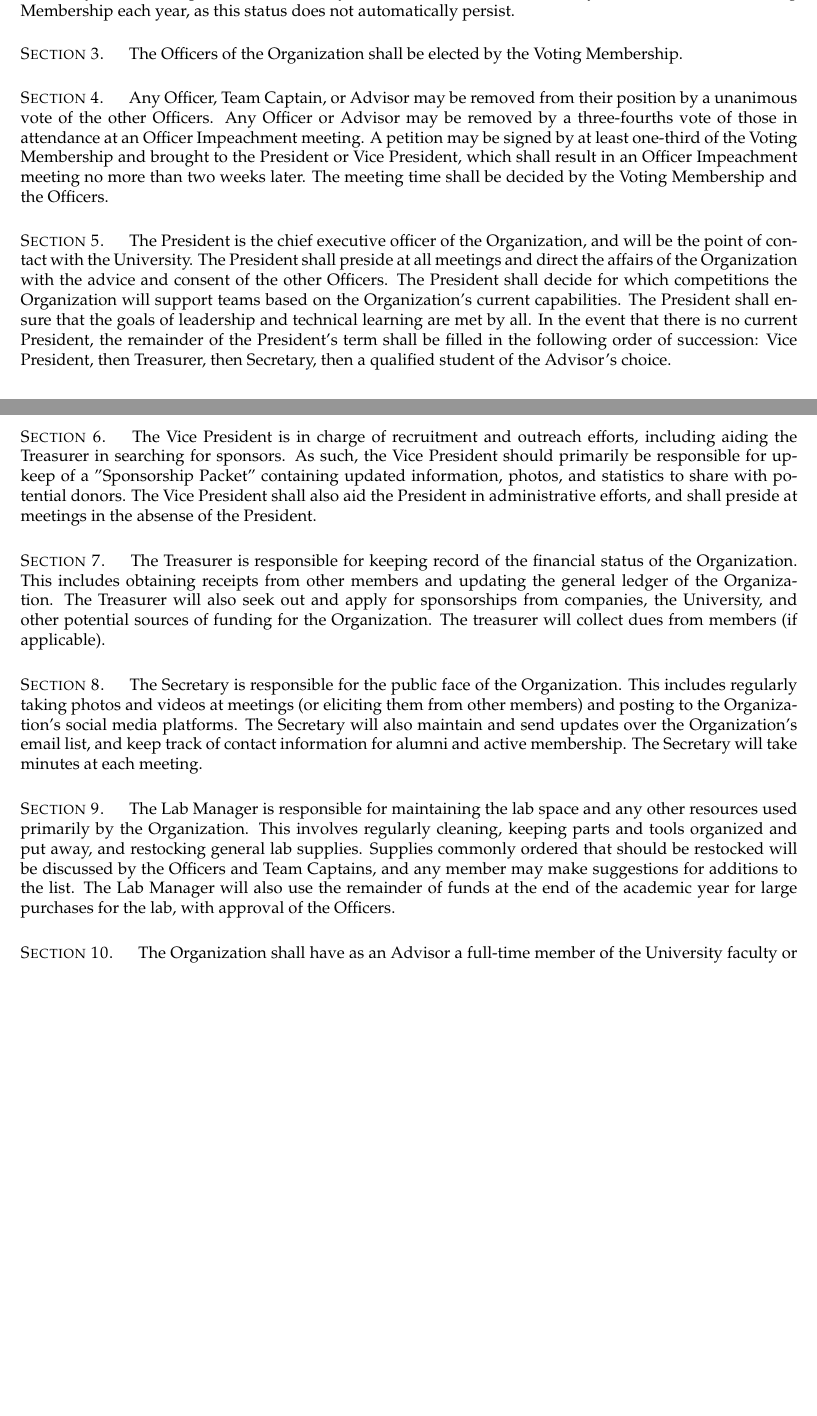
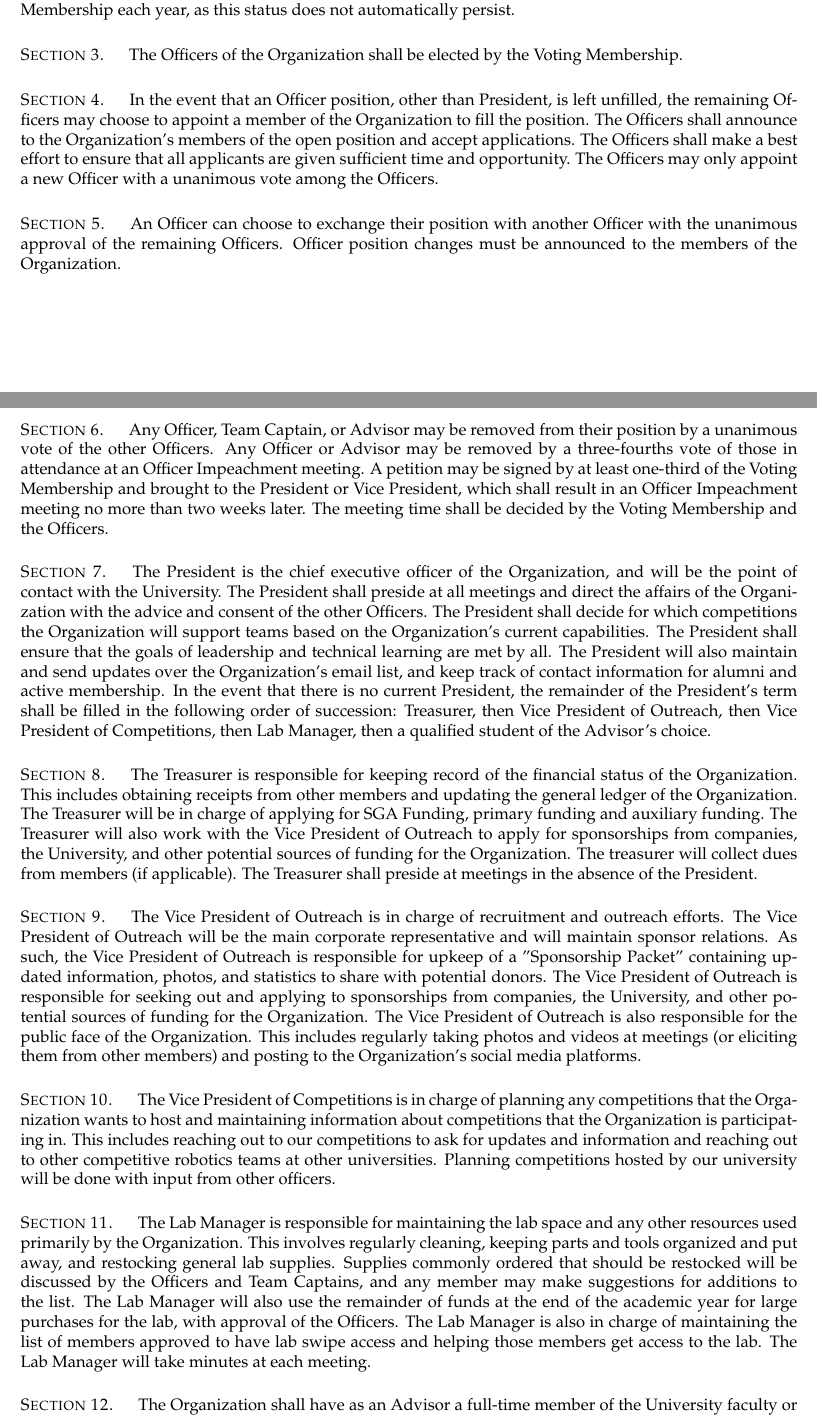
Before and after one commit to SoonerRobotics/SCR-Resources, a LaTeX document (constitution/constitution.tex): two parts of pages 3 and 4 of 5 before the commit and two parts of pages 3 and 4 of 6 after it, joined at a grey line, cut so that both start at the same text, the shorter picture padded with empty space. Compiled offline with pdfLaTeX.

Commit message:
Changes to officer structure and responsibilities

```diff
--- a/constitution/constitution.tex
+++ b/constitution/constitution.tex
@@ -43,22 +43,28 @@ To be considered a part of Voting Membership, a member must be a current active
 The Officers of the Organization shall be elected by the Voting Membership.
 
 \section{}
+In the event that an Officer position, other than President, is left unfilled, the remaining Officers may choose to appoint a member of the Organization to fill the position. The Officers shall announce to the Organization's members of the open position and accept applications. The Officers shall make a best effort to ensure that all applicants are given sufficient time and opportunity. The Officers may only appoint a new Officer with a unanimous vote among the Officers.
+
+\section{}
+An Officer can choose to exchange their position with another Officer with the unanimous approval of the remaining Officers. Officer position changes must be announced to the members of the Organization.
+
+\section{}
 Any Officer, Team Captain, or Advisor may be removed from their position by a unanimous vote of the other Officers. Any Officer or Advisor may be removed by a three-fourths vote of those in attendance at an Officer Impeachment meeting. A petition may be signed by at least one-third of the Voting Membership and brought to the President or Vice President, which shall result in an Officer Impeachment meeting no more than two weeks later. The meeting time shall be decided by the Voting Membership and the Officers.
 
 \section{}
-The President is the chief executive officer of the Organization, and will be the point of contact with the University. The President shall preside at all meetings and direct the affairs of the Organization with the advice and consent of the other Officers. The President shall decide for which competitions the Organization will support teams based on the Organization's current capabilities. The President shall ensure that the goals of leadership and technical learning are met by all. In the event that there is no current President, the remainder of the President’s term shall be filled in the following order of succession:  Vice President, then Treasurer, then Secretary, then a qualified student of the Advisor’s choice.
+The President is the chief executive officer of the Organization, and will be the point of contact with the University. The President shall preside at all meetings and direct the affairs of the Organization with the advice and consent of the other Officers. The President shall decide for which competitions the Organization will support teams based on the Organization's current capabilities. The President shall ensure that the goals of leadership and technical learning are met by all. The President will also maintain and send updates over the Organization's email list, and keep track of contact information for alumni and active membership. In the event that there is no current President, the remainder of the President’s term shall be filled in the following order of succession:  Treasurer, then Vice President of Outreach, then Vice President of Competitions, then Lab Manager, then a qualified student of the Advisor’s choice.
 
 \section{}
-The Vice President is in charge of recruitment and outreach efforts, including aiding the Treasurer in searching for sponsors. As such, the Vice President should primarily be responsible for upkeep of a "Sponsorship Packet" containing updated information, photos, and statistics to share with potential donors. The Vice President shall also aid the President in administrative efforts, and shall preside at meetings in the absense of the President.
+The Treasurer is responsible for keeping record of the financial status of the Organization. This includes obtaining receipts from other members and updating the general ledger of the Organization. The Treasurer will be in charge of applying for SGA Funding, primary funding and auxiliary funding. The Treasurer will also work with the Vice President of Outreach to apply for sponsorships from companies, the University, and other potential sources of funding for the Organization. The treasurer will collect dues from members (if applicable). The Treasurer shall preside at meetings in the absence of the President.
 
 \section{}
-The Treasurer is responsible for keeping record of the financial status of the Organization. This includes obtaining receipts from other members and updating the general ledger of the Organization. The Treasurer will also seek out and apply for sponsorships from companies, the University, and other potential sources of funding for the Organization. The treasurer will collect dues from members (if applicable).
+The Vice President of Outreach is in charge of recruitment and outreach efforts. The Vice President of Outreach will be the main corporate representative and will maintain sponsor relations. As such, the Vice President of Outreach is responsible for upkeep of a "Sponsorship Packet" containing updated information, photos, and statistics to share with potential donors. The Vice President of Outreach is responsible for seeking out and applying to sponsorships from companies, the University, and other potential sources of funding for the Organization. The Vice President of Outreach is also responsible for the public face of the Organization. This includes regularly taking photos and videos at meetings (or eliciting them from other members) and posting to the Organization's social media platforms.
 
 \section{}
-The Secretary is responsible for the public face of the Organization. This includes regularly taking photos and videos at meetings (or eliciting them from other members) and posting to the Organization's social media platforms. The Secretary will also maintain and send updates over the Organization's email list, and keep track of contact information for alumni and active membership. The Secretary will take minutes at each meeting.
+The Vice President of Competitions is in charge of planning any competitions that the Organization wants to host and maintaining information about competitions that the Organization is participating in. This includes reaching out to our competitions to ask for updates and information and reaching out to other competitive robotics teams at other universities. Planning competitions hosted by our university will be done with input from other officers.
 
 \section{}
-The Lab Manager is responsible for maintaining the lab space and any other resources used primarily by the Organization. This involves regularly cleaning, keeping parts and tools organized and put away, and restocking general lab supplies. Supplies commonly ordered that should be restocked will be discussed by the Officers and Team Captains, and any member may make suggestions for additions to the list. The Lab Manager will also use the remainder of funds at the end of the academic year for large purchases for the lab, with approval of the Officers.
+The Lab Manager is responsible for maintaining the lab space and any other resources used primarily by the Organization. This involves regularly cleaning, keeping parts and tools organized and put away, and restocking general lab supplies. Supplies commonly ordered that should be restocked will be discussed by the Officers and Team Captains, and any member may make suggestions for additions to the list. The Lab Manager will also use the remainder of funds at the end of the academic year for large purchases for the lab, with approval of the Officers. The Lab Manager is also in charge of maintaining the list of members approved to have lab swipe access and helping those members get access to the lab. The Lab Manager will take minutes at each meeting.
 
 \section{}
 The Organization shall have as an Advisor a full-time member of the University faculty or staff. This role must be filled in order to register with the University.
```
Also changed, not shown: constitution/SCR_Constitution.pdf, constitution/constitution.tex (8 more changed lines).
